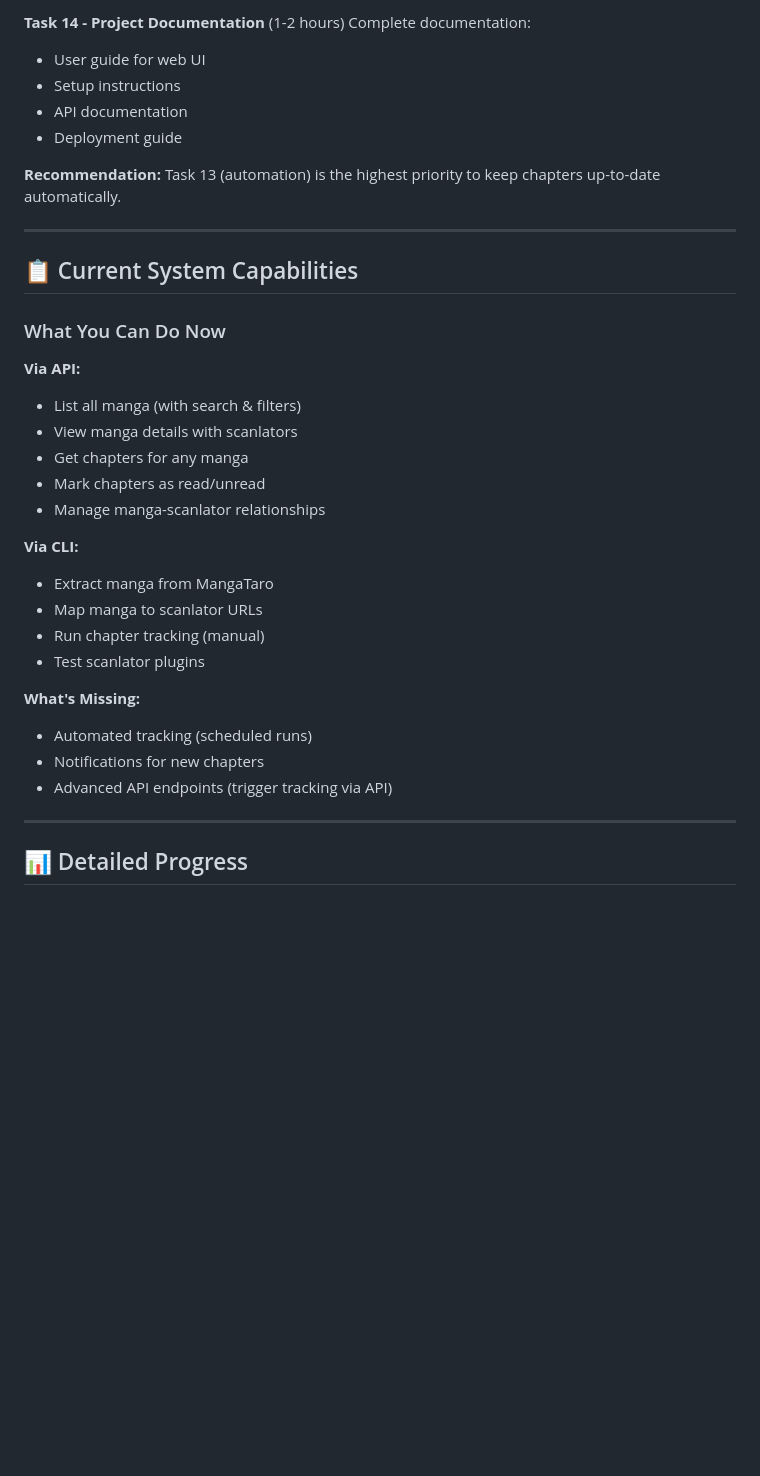
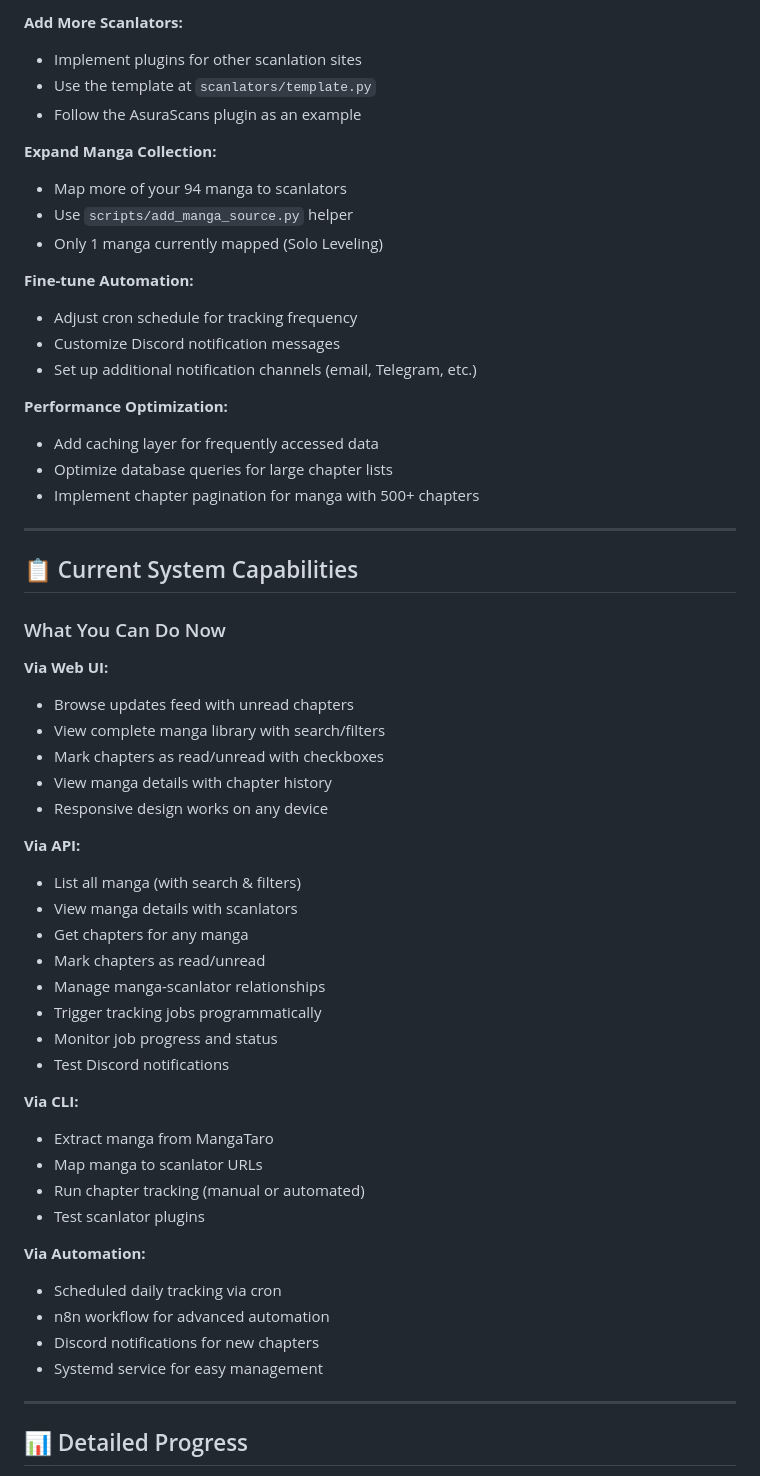
Before and after one commit to Zell0ss/mangataro, a Markdown page: TOMORROW.md, the part around one of its changes. GitHub-like rendering; blank space fills up the shorter version.

```diff
--- a/TOMORROW.md
+++ b/TOMORROW.md
@@ -96,12 +106,23 @@ Set up automated tracking:
 
-**Task 14 - Project Documentation** (1-2 hours)
-Complete documentation:
-- User guide for web UI
-- Setup instructions
-- API documentation
-- Deployment guide
+**Add More Scanlators:**
+- Implement plugins for other scanlation sites
+- Use the template at `scanlators/template.py`
+- Follow the AsuraScans plugin as an example
 
-**Recommendation:** Task 13 (automation) is the highest priority to keep chapters up-to-date automatically.
+**Expand Manga Collection:**
+- Map more of your 94 manga to scanlators
+- Use `scripts/add_manga_source.py` helper
+- Only 1 manga currently mapped (Solo Leveling)
+
+**Fine-tune Automation:**
+- Adjust cron schedule for tracking frequency
+- Customize Discord notification messages
+- Set up additional notification channels (email, Telegram, etc.)
+
+**Performance Optimization:**
+- Add caching layer for frequently accessed data
+- Optimize database queries for large chapter lists
+- Implement chapter pagination for manga with 500+ chapters
 
 ---
 
@@ -109,23 +130,34 @@ Complete documentation:
 
 ### What You Can Do Now
 
+**Via Web UI:**
+- Browse updates feed with unread chapters
+- View complete manga library with search/filters
+- Mark chapters as read/unread with checkboxes
+- View manga details with chapter history
+- Responsive design works on any device
+
 **Via API:**
 - List all manga (with search & filters)
 - View manga details with scanlators
 - Get chapters for any manga
 - Mark chapters as read/unread
 - Manage manga-scanlator relationships
+- Trigger tracking jobs programmatically
+- Monitor job progress and status
+- Test Discord notifications
 
 **Via CLI:**
 - Extract manga from MangaTaro
 - Map manga to scanlator URLs
-- Run chapter tracking (manual)
+- Run chapter tracking (manual or automated)
 - Test scanlator plugins
 
-**What's Missing:**
-- Automated tracking (scheduled runs)
-- Notifications for new chapters
-- Advanced API endpoints (trigger tracking via API)
+**Via Automation:**
+- Scheduled daily tracking via cron
+- n8n workflow for advanced automation
+- Discord notifications for new chapters
+- Systemd service for easy management
 
 ---
 
```
Also changed, not shown: other parts of TOMORROW.md (+94 -63 lines).
